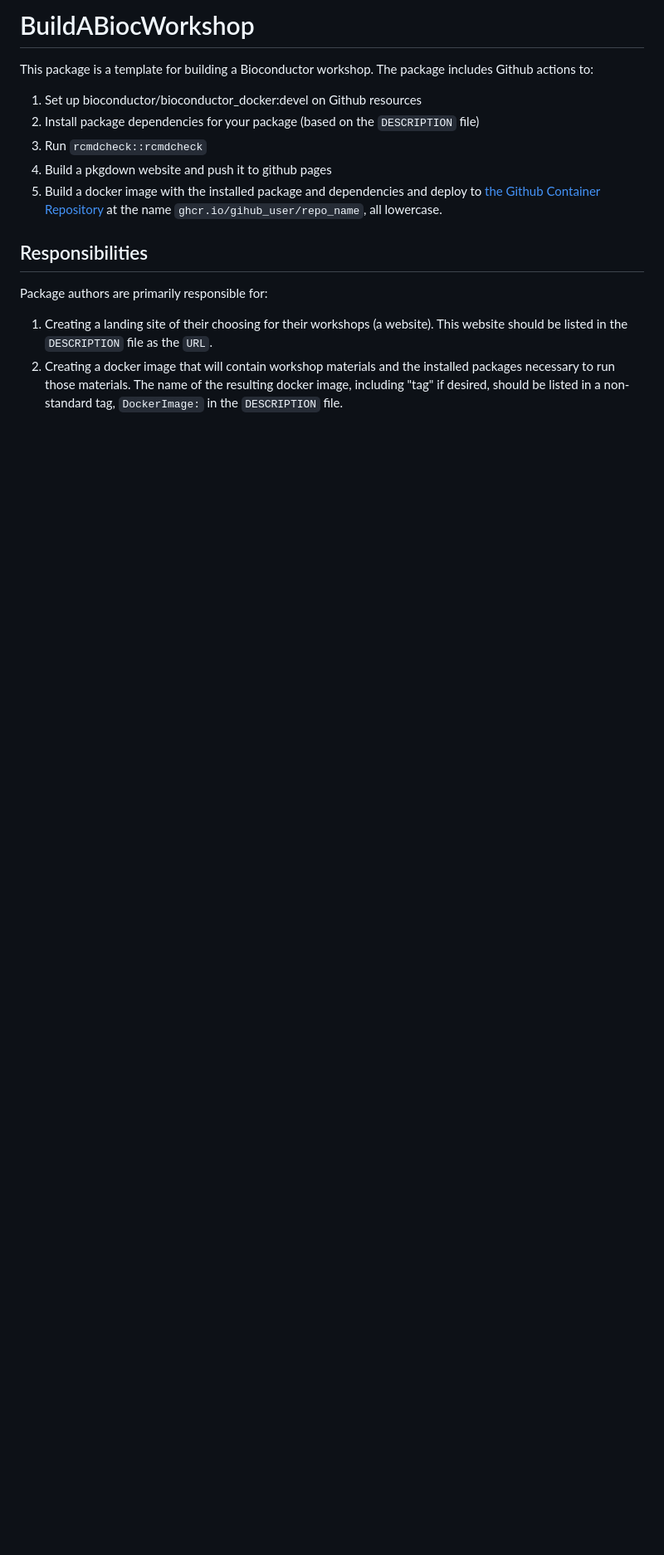
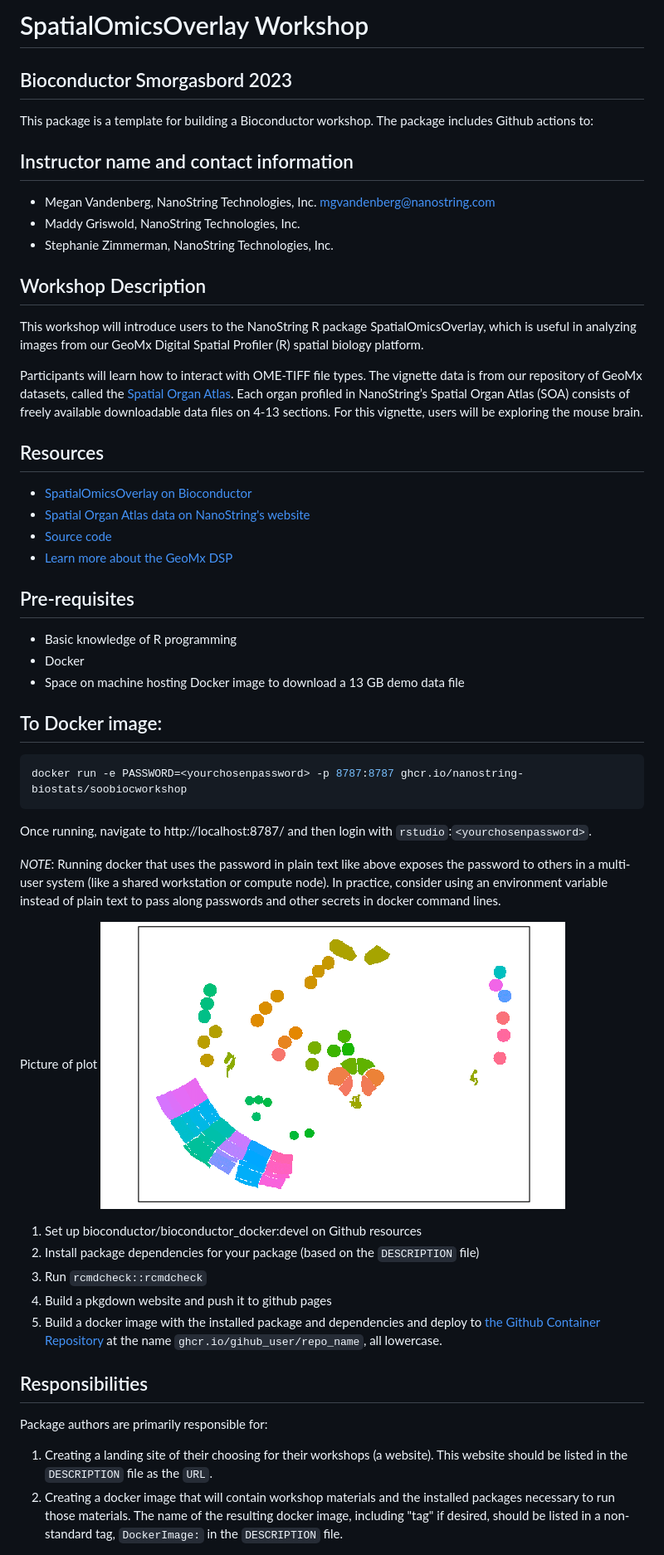
Before and after one commit to Nanostring-Biostats/SOOBiocWorkshop, a Markdown page: README.md, the part around the change printed below. Shown: that part at 83% size. Rendered like a GitHub page; pictures changed too: images/plotSpatialOverlay1.png (added); blank space fills up the shorter version.

Commit message:
first pass REAMDE

````diff
--- a/README.md
+++ b/README.md
@@ -1,7 +1,49 @@
-# BuildABiocWorkshop
+# SpatialOmicsOverlay Workshop
+## Bioconductor Smorgasbord 2023
 
 This package is a template for building a Bioconductor workshop. The package
 includes Github actions to:
+
+## Instructor name and contact information
+* Megan Vandenberg, NanoString Technologies, Inc. <mgvandenberg@nanostring.com>
+* Maddy Griswold, NanoString Technologies, Inc.
+* Stephanie Zimmerman, NanoString Technologies, Inc.
+
+## Workshop Description
+ This workshop will introduce users to the NanoString R package SpatialOmicsOverlay, which is useful in analyzing images from our GeoMx Digital Spatial Profiler (R) spatial biology platform.
+
+ Participants will learn how to interact with OME-TIFF file types. The vignette data is from our repository of GeoMx datasets, called the [Spatial Organ Atlas](https://nanostring.com/products/geomx-digital-spatial-profiler/spatial-organ-atlas/). Each organ profiled in NanoString’s Spatial Organ Atlas (SOA) consists of freely available downloadable data files on 4-13 sections. For this vignette, users will be exploring the mouse brain.
+
+
+## Resources
+* [SpatialOmicsOverlay on Bioconductor](https://bioconductor.org/packages/release/bioc/html/SpatialOmicsOverlay.html)
+* [Spatial Organ Atlas data on NanoString's website](https://nanostring.com/products/geomx-digital-spatial-profiler/spatial-organ-atlas/)
+* [Source code](https://github.com/Nanostring-Biostats/SOOBiocWorkshop)
+* [Learn more about the GeoMx DSP](https://nanostring.com/products/geomx-digital-spatial-profiler/geomx-dsp-overview/)
+
+
+
+## Pre-requisites
+* Basic knowledge of R programming
+* Docker
+* Space on machine hosting Docker image to download a 13 GB demo data file
+
+
+## To Docker image:
+
+```sh
+docker run -e PASSWORD=<yourchosenpassword> -p 8787:8787 ghcr.io/nanostring-biostats/soobiocworkshop
+```
+Once running, navigate to http://localhost:8787/ and then login with `rstudio`:`<yourchosenpassword>`.
+
+
+*NOTE*: Running docker that uses the password in plain text like above exposes the password to others
+in a multi-user system (like a shared workstation or compute node). In practice, consider using an environment
+variable instead of plain text to pass along passwords and other secrets in docker command lines.
+
+
+Picture of plot
+![image](images/plotSpatialOverlay1.png)
 
 1. Set up bioconductor/bioconductor_docker:devel on Github resources
 2. Install package dependencies for your package (based on the `DESCRIPTION` file)
````
Also changed, not shown: other parts of README.md (+1 -8 lines).
